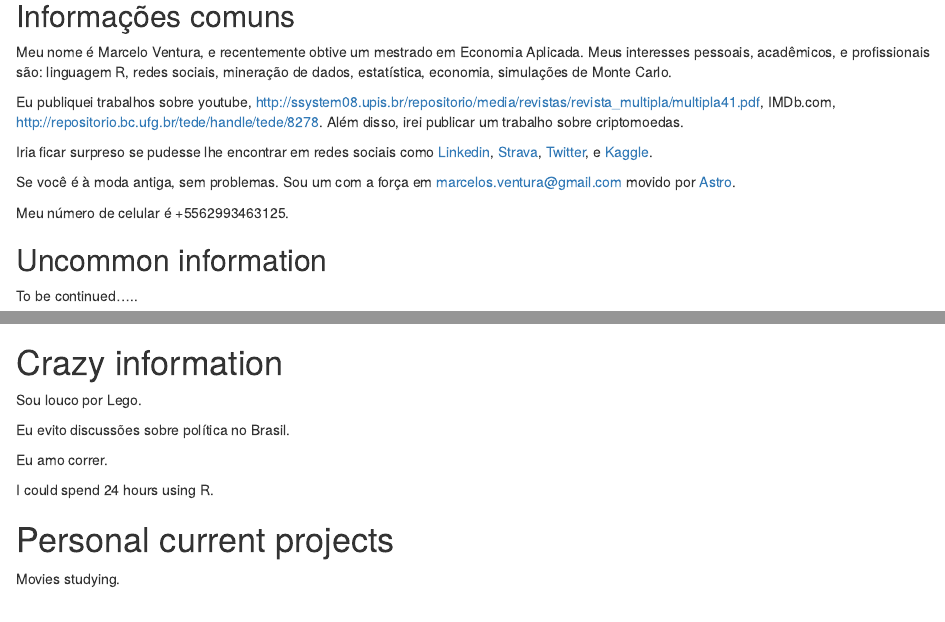
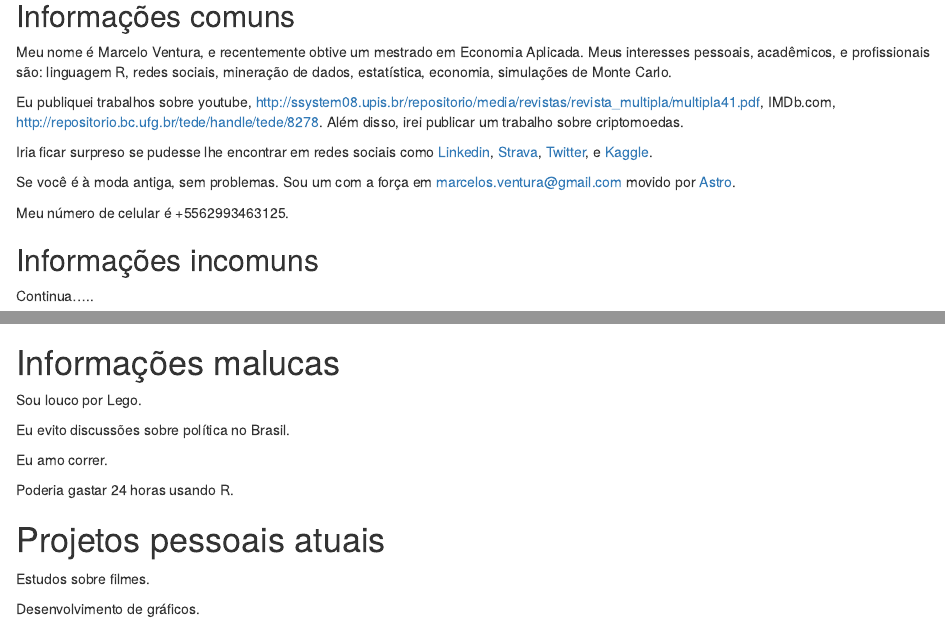
Before and after one commit to marcelo-ventura/aboutme, an R Markdown document (mypage-ptbr.Rmd): the page in a window 1100 px wide, from 200 px down, and a second part further down, joined at a grey line. Rendered offline with R 4.5, knitr and Pandoc, with nearby package versions.

Commit message:
Minha informação pessoal

```diff
--- a/mypage-ptbr.Rmd
+++ b/mypage-ptbr.Rmd
@@ -20,13 +20,13 @@ Se você é à moda antiga, sem problemas. Sou um com a força em marcelos.ventu
 
 Meu número de celular é +5562993463125.
 
-## Uncommon information
+## Informações incomuns
 
-To be continued.....
+Continua.....
 
 ![Alt Text](https://media.giphy.com/media/xT5LMWNOjGqJzUfyve/giphy.gif)
 
-# Crazy information
+# Informações malucas
 
 Sou louco por Lego.
 
@@ -34,8 +34,10 @@ Eu evito discussões sobre política no Brasil.
 
 Eu amo correr.
 
-I could spend 24 hours using R.
+Poderia gastar 24 horas usando R.
 
-# Personal current projects
+# Projetos pessoais atuais
 
-Movies studying.
+Estudos sobre filmes.
+
+Desenvolvimento de gráficos.
```
